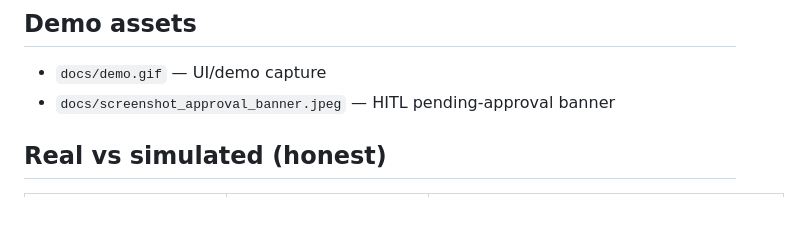
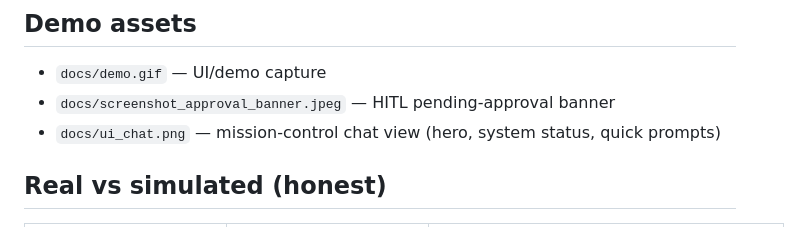
Before and after one commit to programmingwild/droneoperationagent, a Markdown page: README.md, the part around the change. GitHub-like rendering.

Commit message:
Redesign Streamlit UI as mission-control: hero, system status, quick prompts, citation cards, severity pills, runs tab

```diff
--- a/README.md
+++ b/README.md
@@ -166,6 +166,7 @@ Default is **simulated and labelled** (safe for demo). To use a real keyed provi
 
 - `docs/demo.gif` — UI/demo capture
 - `docs/screenshot_approval_banner.jpeg` — HITL pending-approval banner
+- `docs/ui_chat.png` — mission-control chat view (hero, system status, quick prompts)
 
 ## Real vs simulated (honest)
 
```
Also changed, not shown: docs/ui_chat.png (added), 1 other file.
